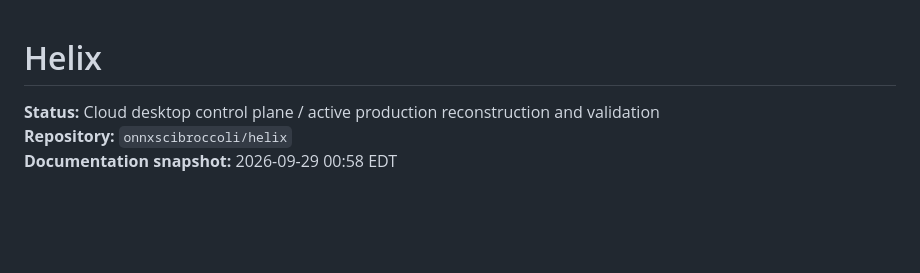
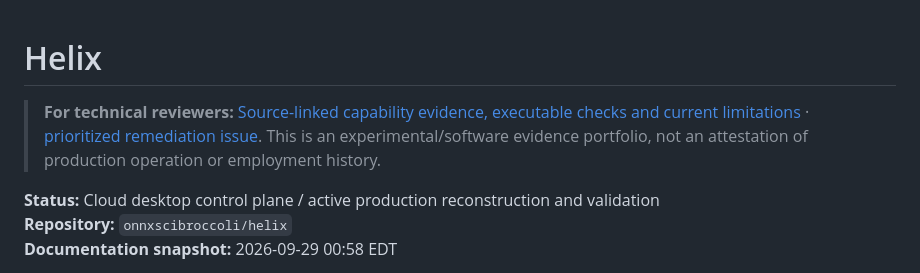
Before and after one commit to onnxscibroccoli/helix, a Markdown page: README.md, the part around the change. Drawn GitHub-style; blank space fills up the shorter version.

Commit message:
docs(portfolio): surface reviewer evidence from repository homepage

```diff
--- a/README.md
+++ b/README.md
@@ -1,4 +1,7 @@
 # Helix
+
+
+> **For technical reviewers:** [Source-linked capability evidence, executable checks and current limitations](docs/PORTFOLIO_READINESS.md) · [prioritized remediation issue](https://github.com/onnxscibroccoli/helix/issues/66). This is an experimental/software evidence portfolio, not an attestation of production operation or employment history.
 
 **Status:** Cloud desktop control plane / active production reconstruction and validation
 **Repository:** `onnxscibroccoli/helix`
```
